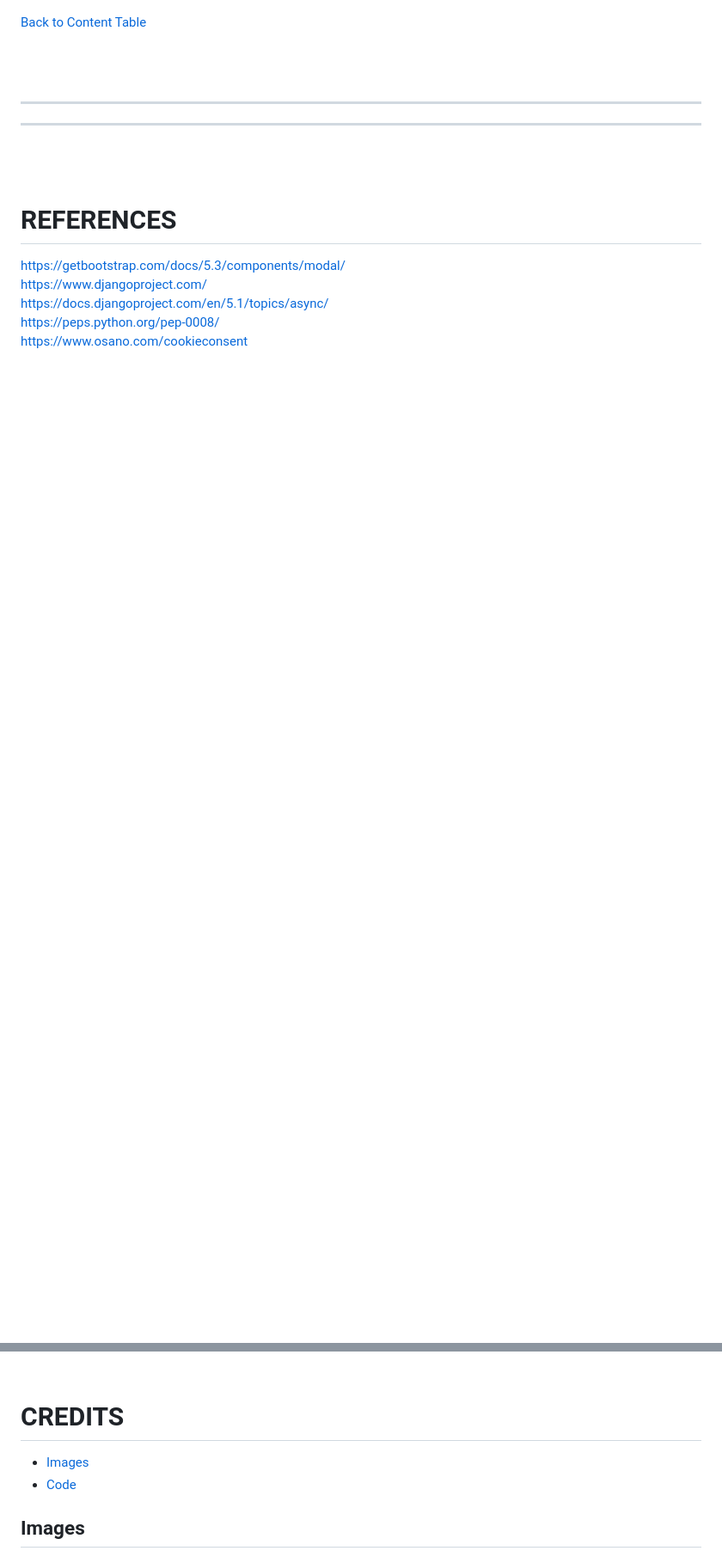
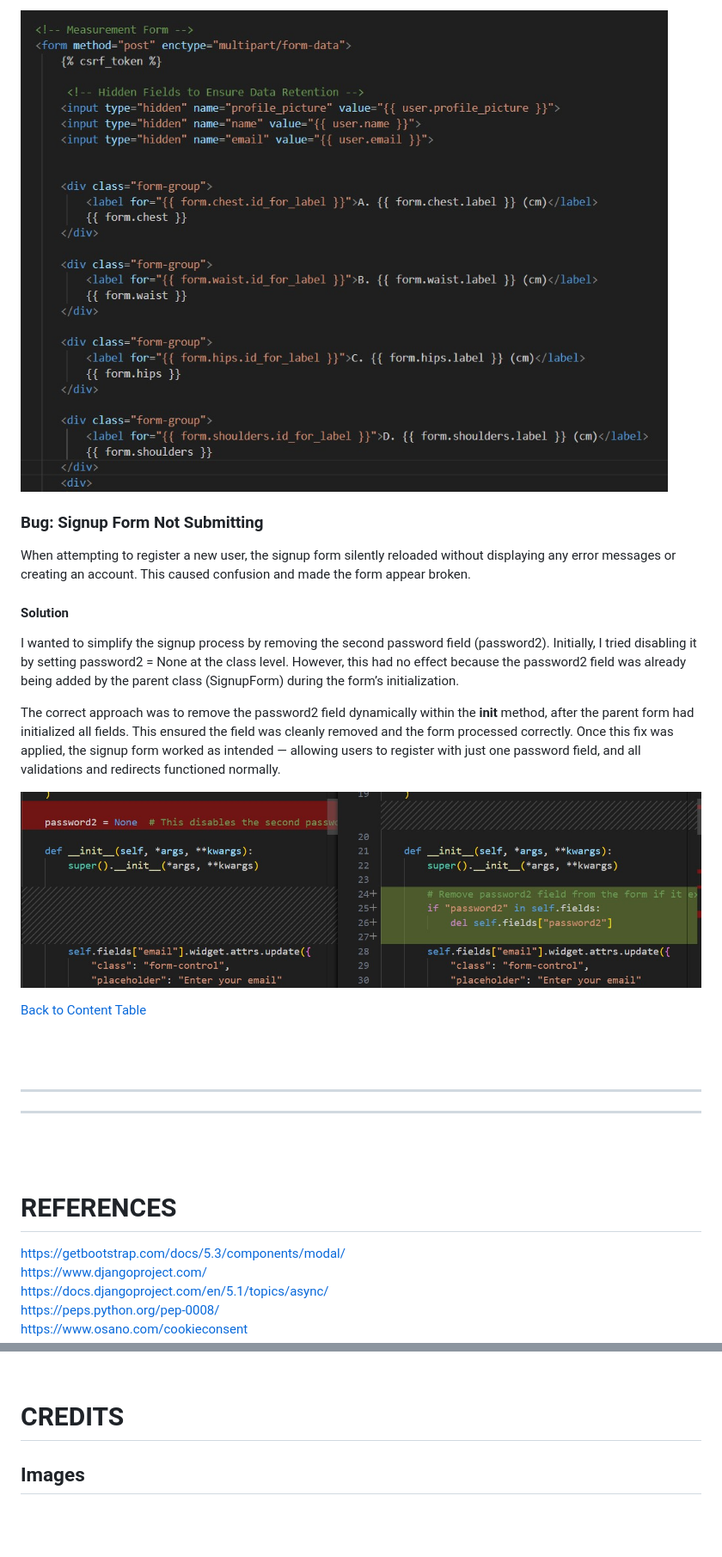
Before and after one commit to Sara-Sundin/SizeMeApp, a Markdown page: README.md, 2 parts joined by grey strips. Shown: that part at 86% size. Drawn GitHub-style; pictures changed too: assets/images_readme/bug_measurement_form.jpg (added), assets/images_readme/bug_signup_form.jpg (added); blank space fills up the shorter version.

Commit message:
add info bugs and images README

```diff
--- a/README.md
+++ b/README.md
@@ -918,3 +935,14 @@ Here I have recorded some issues that I spent excessive time solving with the so
+![Bug 2](assets/images_readme/bug_measurement_form.jpg)
+
+### Bug: Signup Form Not Submitting
+When attempting to register a new user, the signup form silently reloaded without displaying any error messages or creating an account. This caused confusion and made the form appear broken.
+
+#### Solution
+I wanted to simplify the signup process by removing the second password field (password2). Initially, I tried disabling it by setting password2 = None at the class level. However, this had no effect because the password2 field was already being added by the parent class (SignupForm) during the form’s initialization.
+
+The correct approach was to remove the password2 field dynamically within the __init__ method, after the parent form had initialized all fields. This ensured the field was cleanly removed and the form processed correctly. Once this fix was applied, the signup form worked as intended — allowing users to register with just one password field, and all validations and redirects functioned normally.
+
+![Bug 3](assets/images_readme/bug_signup_form.jpg)
 
 [Back to Content Table](#content)
 
@@ -950,8 +978,6 @@ https://stackoverflow.com/questions
 <br>
 
 # CREDITS
-- [Images](#images)
-- [Code](#code)
 
 ## Images
 The male background image used on this site and the images for the blog posts are generated through ChatGPT. The robot avatar outlines are created in Illustrator from a dighital.com icon pack. The logo images are created by myself using Illustrator.
```
Also changed, not shown: other parts of README.md (+18 -1 lines), assets/images_readme/bug_modal.jpg (added).
